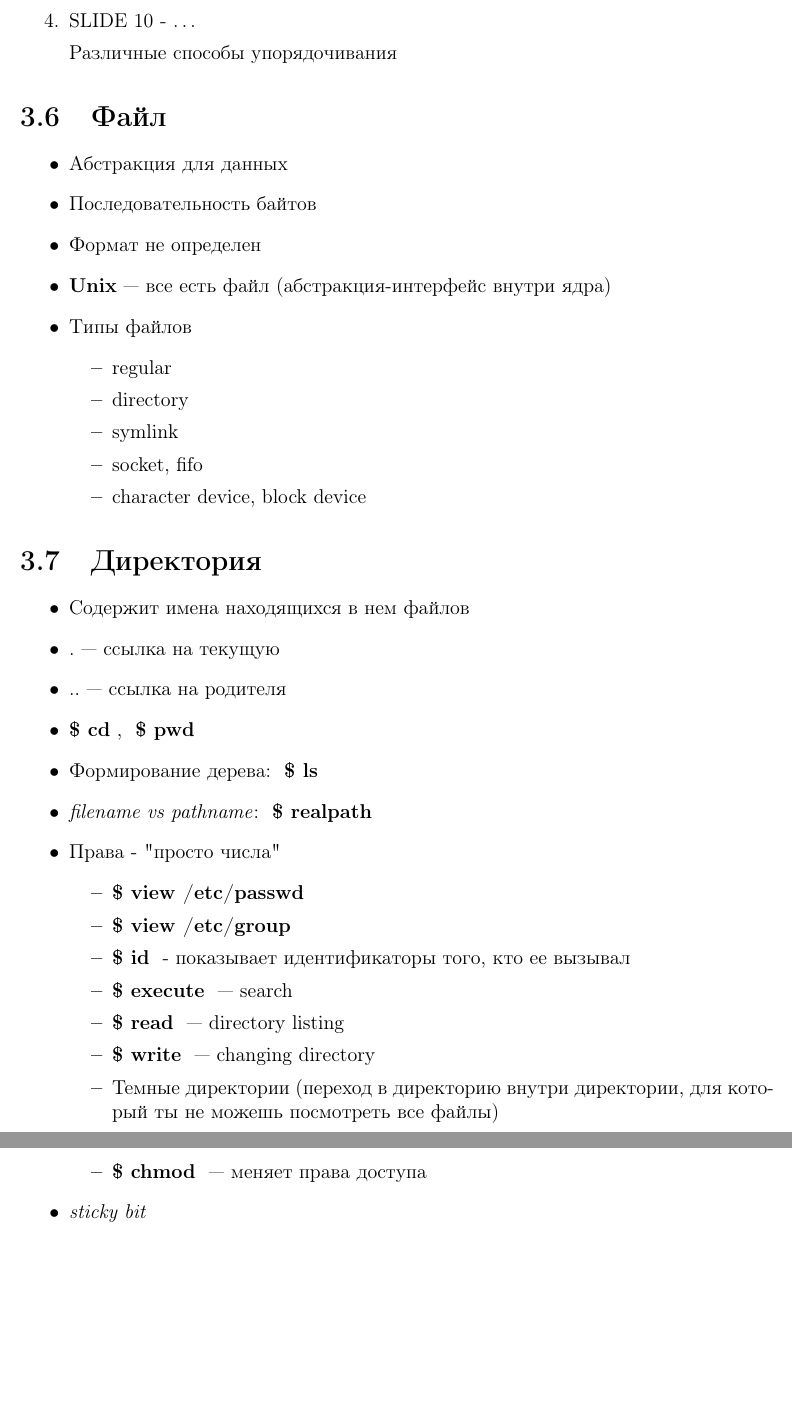
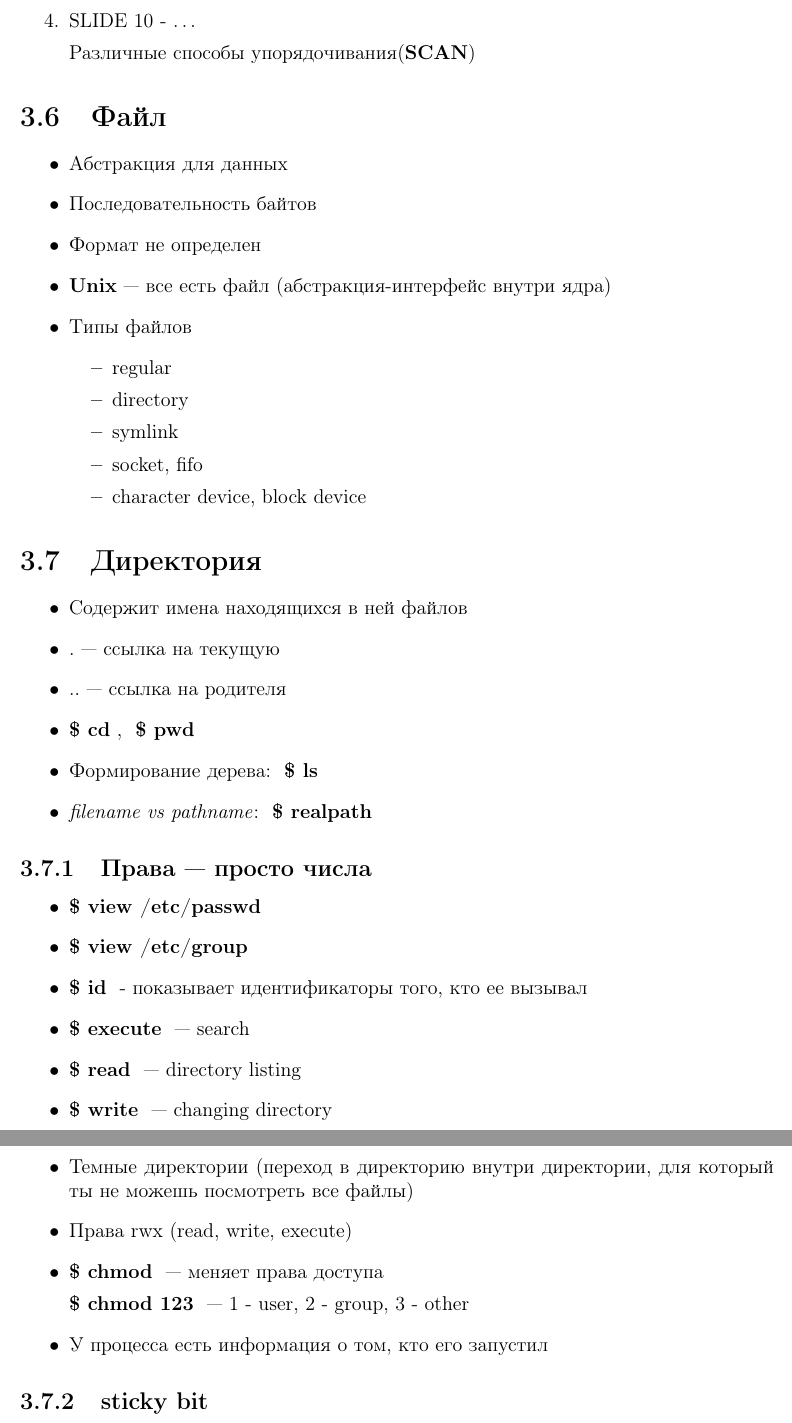
Before and after one commit to Tindarid/os-2019, a LaTeX document (lectures/lecture03/lecture.tex): two parts of pages 16 and 17 of 18, joined at a grey line, cut so that both start at the same text, the shorter picture padded with empty space. The pictures show the PDF file lectures/lectures.pdf that the author committed with the source.

Commit message:
merged with day03 from Roman

```diff
--- a/lectures/lecture03/lecture.tex
+++ b/lectures/lecture03/lecture.tex
@@ -81,7 +85,7 @@
           \textbf{SSTF} (Shortest Seek Time First)--- сортировка (очередной запрос определяется наименьшим временем seek)
     \item SLIDE 10 - \dots
 
-          Различные способы упорядочивания
+          Различные способы упорядочивания(\textbf{SCAN})
 \end{enumerate}
 
 \section{Файл}
@@ -102,13 +106,14 @@
 
 \section{Директория}
 \begin{itemize}
-    \item Содержит имена находящихся в нем файлов
+    \item Содержит имена находящихся в ней файлов
     \item $.$ --- ссылка на текущую
     \item $..$ --- ссылка на родителя
     \item \shell{cd}, \shell{pwd}
     \item Формирование дерева: \shell{ls}
     \item \emph{filename vs pathname}: \shell{realpath}
-    \item Права - "просто числа"
+\end{itemize}
+\subsection{Права --- просто числа}
 \begin{itemize}
     \item \shell{view /etc/passwd}
     \item \shell{view /etc/group}
@@ -117,9 +122,13 @@
     \item \shell{read} --- directory listing
     \item \shell{write} --- changing directory
     \item Темные директории (переход в директорию внутри директории, для который ты не можешь посмотреть все файлы)
+    \item Права rwx (read, write, execute)
     \item \shell{chmod} --- меняет права доступа
+
+          \shell{chmod 123} --- 1 - user, 2 - group, 3 - other
+    \item У процесса есть информация о том, кто его запустил
 \end{itemize}
-    \item \emph{sticky bit}
+\subsection{sticky bit}
 \begin{itemize}
     \item Изменение поведения при создании нового файла
     \item /tmp
```
Also changed, not shown: lectures/lectures.pdf, lectures/lecture03/lecture.tex (7 more changed lines). Lines whose indentation alone changed are shown as unchanged.
